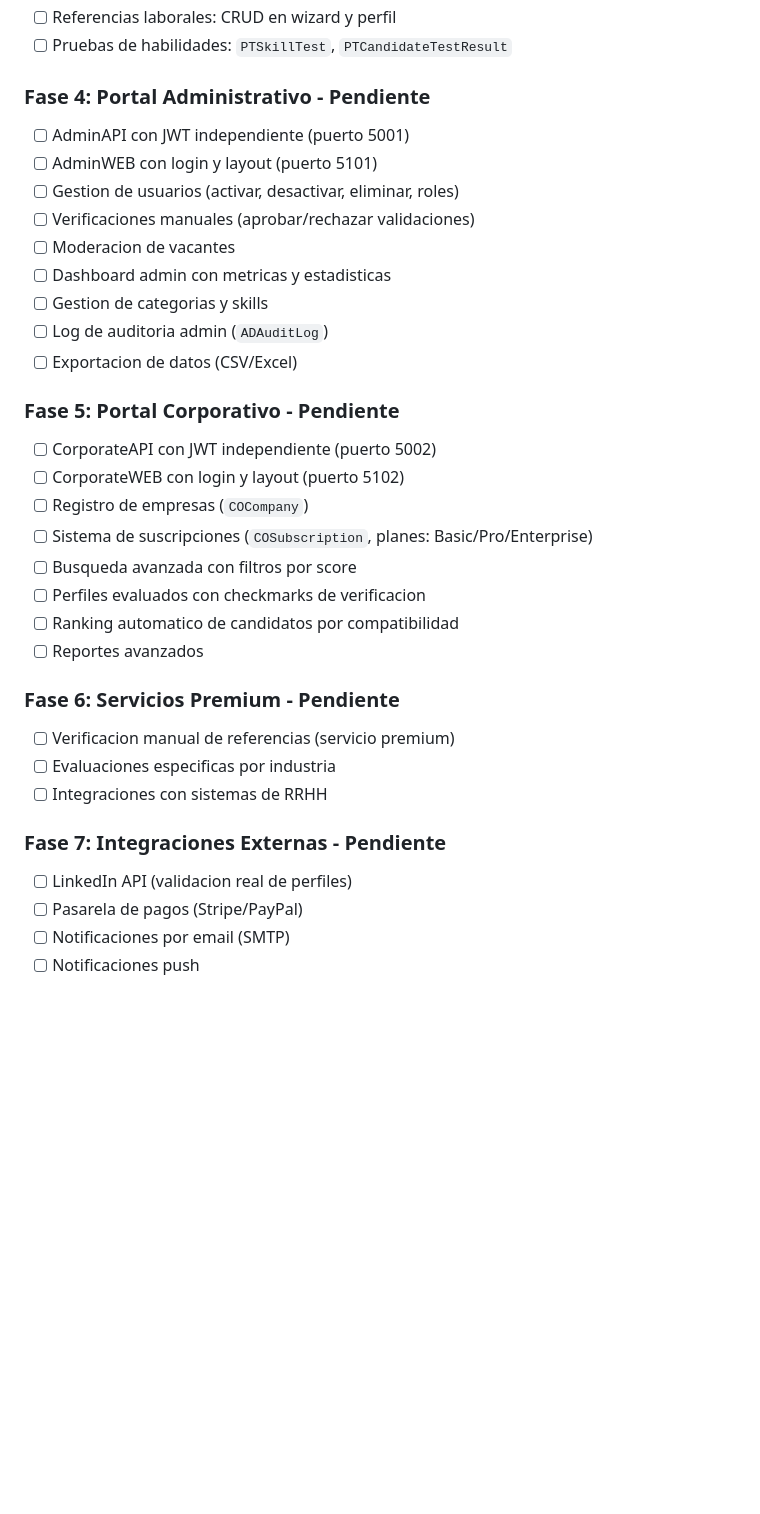
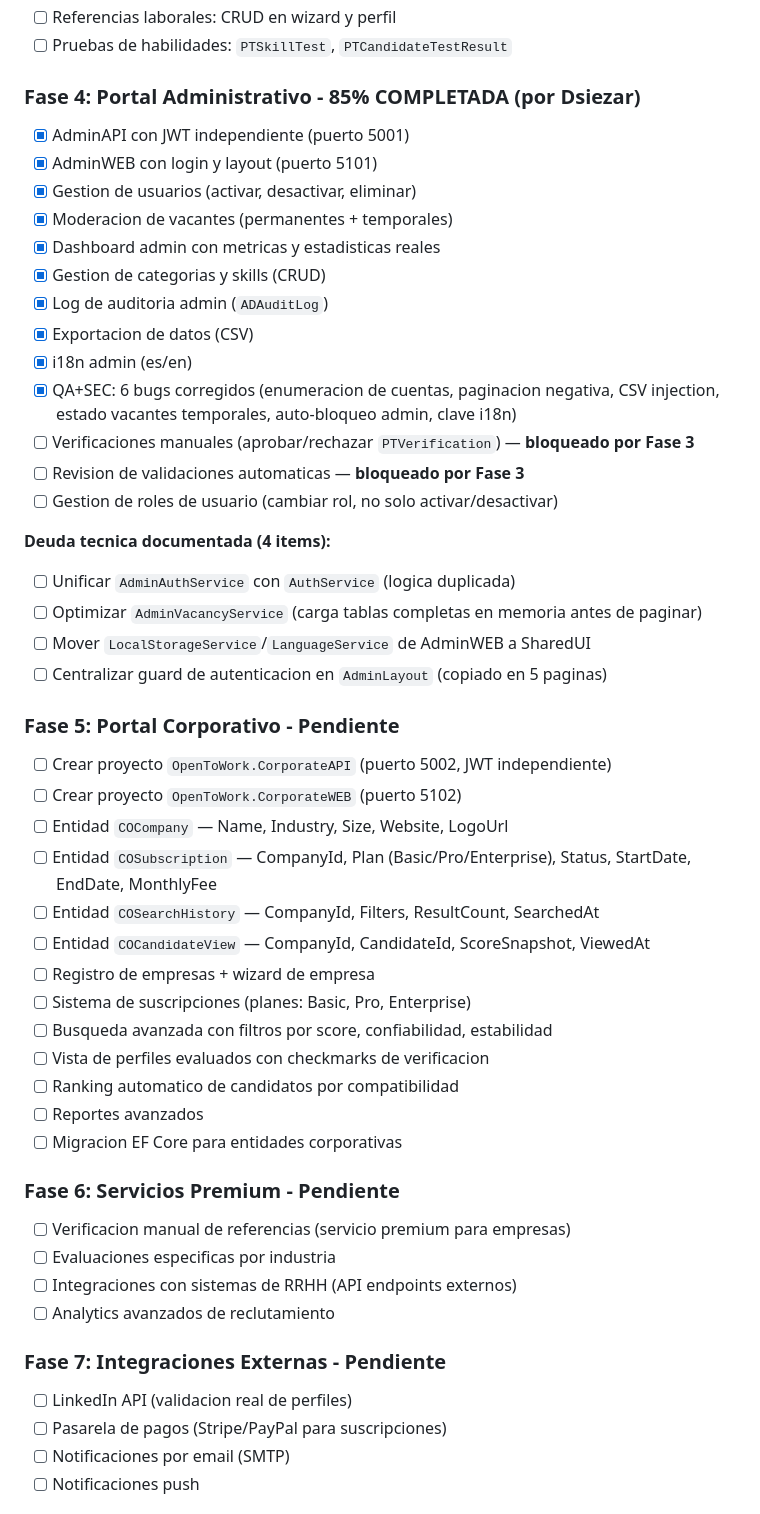
Before and after one commit to lunagonzalezivan85/Conex, a Markdown page: README.md, the part around one of its changes. Drawn GitHub-style; blank space fills up the shorter version.

```diff
--- a/README.md
+++ b/README.md
@@ -262,39 +262,55 @@ dotnet ef database update --project src/OpenToWork.Models --startup-project src/
 - [ ] Referencias laborales: CRUD en wizard y perfil
 - [ ] Pruebas de habilidades: `PTSkillTest`, `PTCandidateTestResult`
 
-### Fase 4: Portal Administrativo - Pendiente
+### Fase 4: Portal Administrativo - 85% COMPLETADA (por Dsiezar)
 
-- [ ] AdminAPI con JWT independiente (puerto 5001)
-- [ ] AdminWEB con login y layout (puerto 5101)
-- [ ] Gestion de usuarios (activar, desactivar, eliminar, roles)
-- [ ] Verificaciones manuales (aprobar/rechazar validaciones)
-- [ ] Moderacion de vacantes
-- [ ] Dashboard admin con metricas y estadisticas
-- [ ] Gestion de categorias y skills
-- [ ] Log de auditoria admin (`ADAuditLog`)
-- [ ] Exportacion de datos (CSV/Excel)
+- [x] AdminAPI con JWT independiente (puerto 5001)
+- [x] AdminWEB con login y layout (puerto 5101)
+- [x] Gestion de usuarios (activar, desactivar, eliminar)
+- [x] Moderacion de vacantes (permanentes + temporales)
+- [x] Dashboard admin con metricas y estadisticas reales
+- [x] Gestion de categorias y skills (CRUD)
+- [x] Log de auditoria admin (`ADAuditLog`)
+- [x] Exportacion de datos (CSV)
+- [x] i18n admin (es/en)
+- [x] QA+SEC: 6 bugs corregidos (enumeracion de cuentas, paginacion negativa, CSV injection, estado vacantes temporales, auto-bloqueo admin, clave i18n)
+- [ ] Verificaciones manuales (aprobar/rechazar `PTVerification`) — **bloqueado por Fase 3**
+- [ ] Revision de validaciones automaticas — **bloqueado por Fase 3**
+- [ ] Gestion de roles de usuario (cambiar rol, no solo activar/desactivar)
+
+**Deuda tecnica documentada (4 items):**
+- [ ] Unificar `AdminAuthService` con `AuthService` (logica duplicada)
+- [ ] Optimizar `AdminVacancyService` (carga tablas completas en memoria antes de paginar)
+- [ ] Mover `LocalStorageService`/`LanguageService` de AdminWEB a SharedUI
+- [ ] Centralizar guard de autenticacion en `AdminLayout` (copiado en 5 paginas)
 
 ### Fase 5: Portal Corporativo - Pendiente
 
-- [ ] CorporateAPI con JWT independiente (puerto 5002)
-- [ ] CorporateWEB con login y layout (puerto 5102)
-- [ ] Registro de empresas (`COCompany`)
-- [ ] Sistema de suscripciones (`COSubscription`, planes: Basic/Pro/Enterprise)
-- [ ] Busqueda avanzada con filtros por score
-- [ ] Perfiles evaluados con checkmarks de verificacion
+- [ ] Crear proyecto `OpenToWork.CorporateAPI` (puerto 5002, JWT independiente)
+- [ ] Crear proyecto `OpenToWork.CorporateWEB` (puerto 5102)
+- [ ] Entidad `COCompany` — Name, Industry, Size, Website, LogoUrl
+- [ ] Entidad `COSubscription` — CompanyId, Plan (Basic/Pro/Enterprise), Status, StartDate, EndDate, MonthlyFee
+- [ ] Entidad `COSearchHistory` — CompanyId, Filters, ResultCount, SearchedAt
+- [ ] Entidad `COCandidateView` — CompanyId, CandidateId, ScoreSnapshot, ViewedAt
+- [ ] Registro de empresas + wizard de empresa
+- [ ] Sistema de suscripciones (planes: Basic, Pro, Enterprise)
+- [ ] Busqueda avanzada con filtros por score, confiabilidad, estabilidad
+- [ ] Vista de perfiles evaluados con checkmarks de verificacion
 - [ ] Ranking automatico de candidatos por compatibilidad
 - [ ] Reportes avanzados
+- [ ] Migracion EF Core para entidades corporativas
 
 ### Fase 6: Servicios Premium - Pendiente
 
-- [ ] Verificacion manual de referencias (servicio premium)
+- [ ] Verificacion manual de referencias (servicio premium para empresas)
 - [ ] Evaluaciones especificas por industria
-- [ ] Integraciones con sistemas de RRHH
+- [ ] Integraciones con sistemas de RRHH (API endpoints externos)
+- [ ] Analytics avanzados de reclutamiento
 
 ### Fase 7: Integraciones Externas - Pendiente
 
 - [ ] LinkedIn API (validacion real de perfiles)
-- [ ] Pasarela de pagos (Stripe/PayPal)
+- [ ] Pasarela de pagos (Stripe/PayPal para suscripciones)
 - [ ] Notificaciones por email (SMTP)
 - [ ] Notificaciones push
 
```
Also changed, not shown: other parts of README.md (+38 -9 lines), docs/PLAN_DE_PROYECTO.md (+1 -1 lines).
